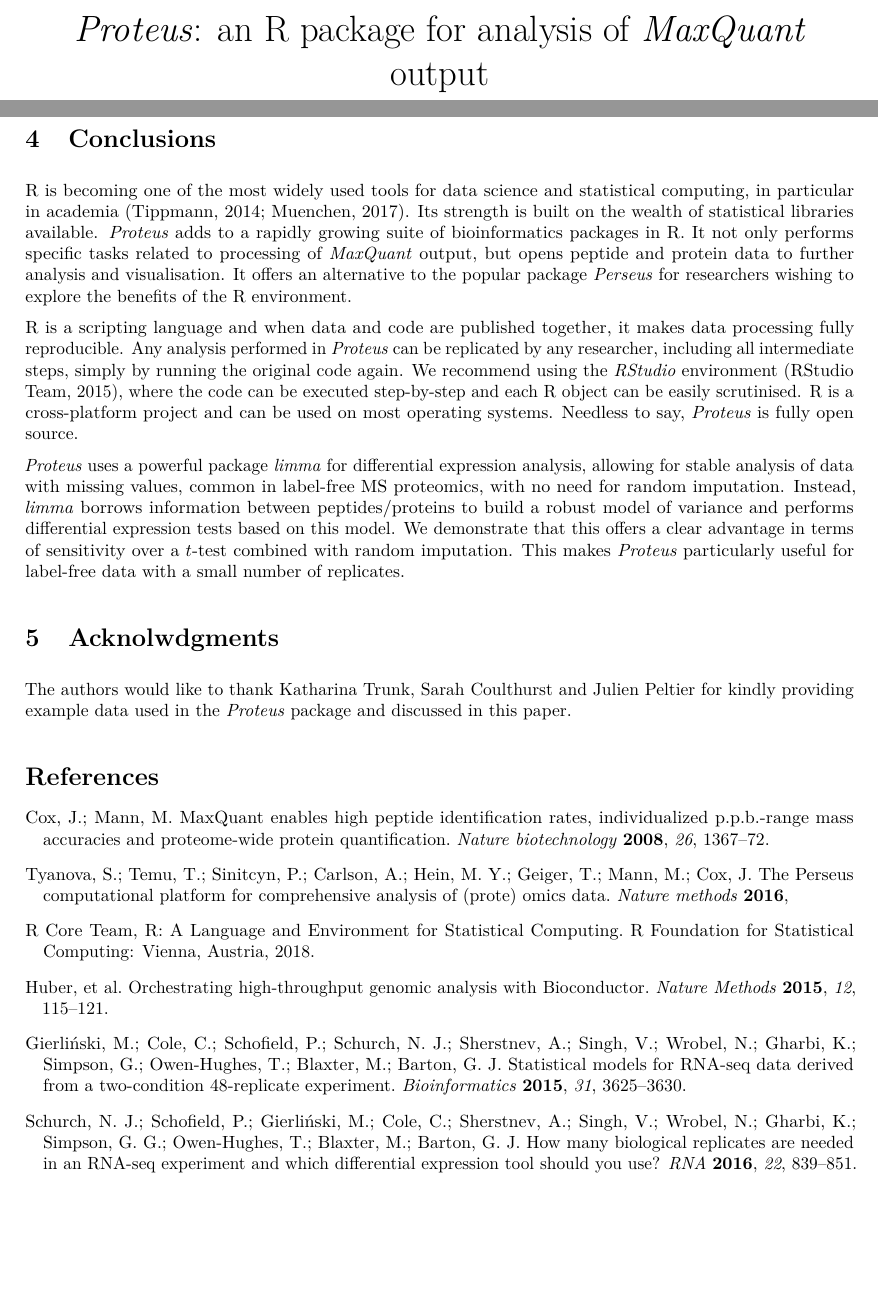
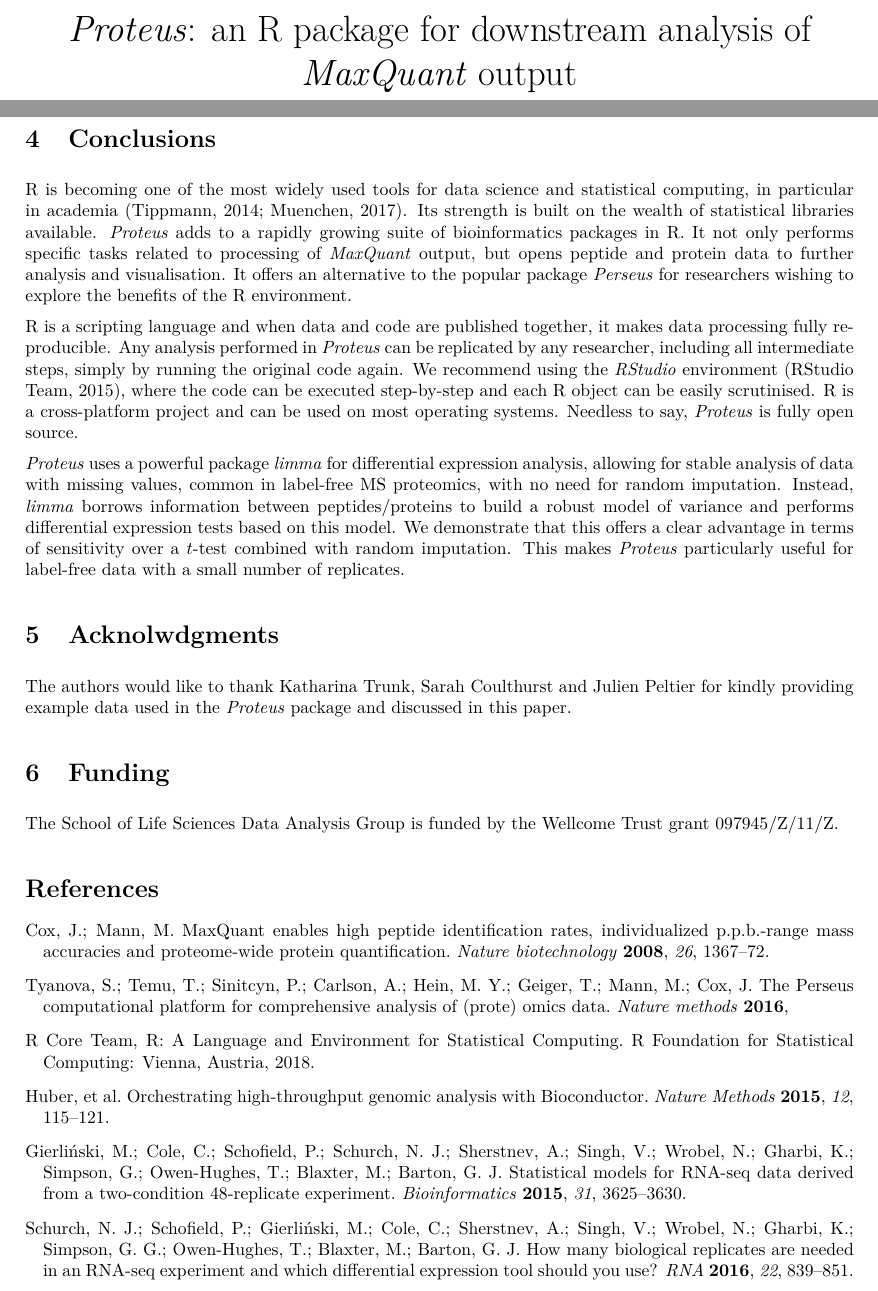
Before and after one commit to bartongroup/MG_ProteusPaper, an R Markdown document (doc/proteus.Rmd): two parts of pages 1 and 9 of 10, joined at a grey line, cut so that both start at the same text, the shorter picture padded with empty space. The pictures show the output file doc/proteus.pdf that the author committed with the source.

Commit message:
Submitted version

```diff
--- a/doc/proteus.Rmd
+++ b/doc/proteus.Rmd
@@ -1,5 +1,5 @@
 ---
-title: "*Proteus*: an R package for analysis of *MaxQuant* output"
+title: "*Proteus*: an R package for downstream analysis of *MaxQuant* output"
 author:
 - Marek Gierlinski^[Data Analysis Group, Division of Computational Biology, School of Life Sciences, University of Dundee, Dundee, UK]
 - Francesco Gastaldello^[Biological Chemistry and Drug Discovery, University of Dundee, Dundee, UK]
@@ -747,5 +747,8 @@
 
 The authors would like to thank Katharina Trunk, Sarah Coulthurst and Julien Peltier for kindly providing example data used in the *Proteus* package and discussed in this paper.
 
+# Funding
+
+The School of Life Sciences Data Analysis Group is funded by the Wellcome Trust grant 097945/Z/11/Z.
 
 # References
```
Also changed, not shown: doc/proteus.pdf, doc/proteus.tex, doc/volcano_live_screenshot.png (renamed from volcano_live_screenshot.png), doc/proteus.Rmd (2 more changed lines).
